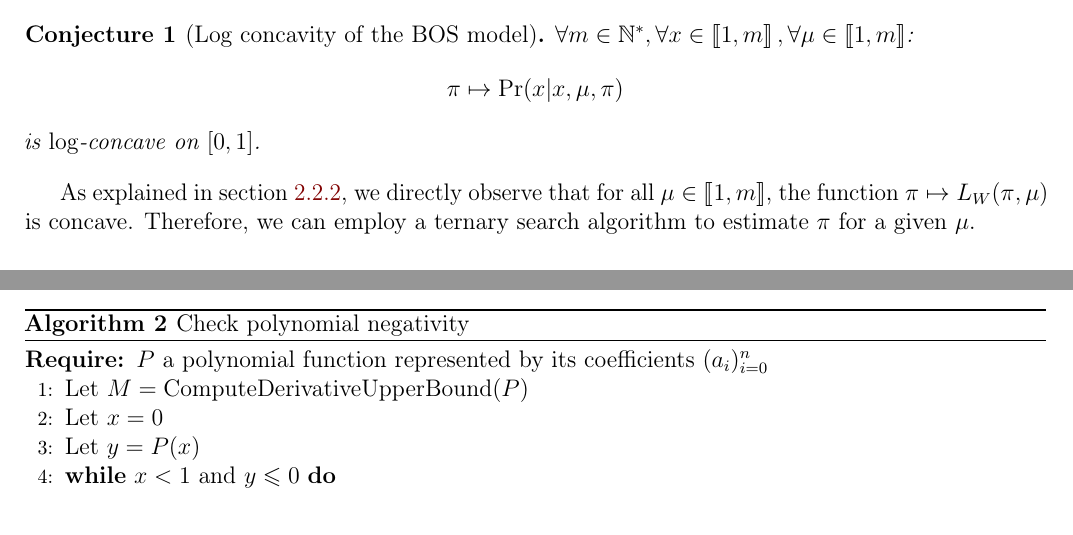
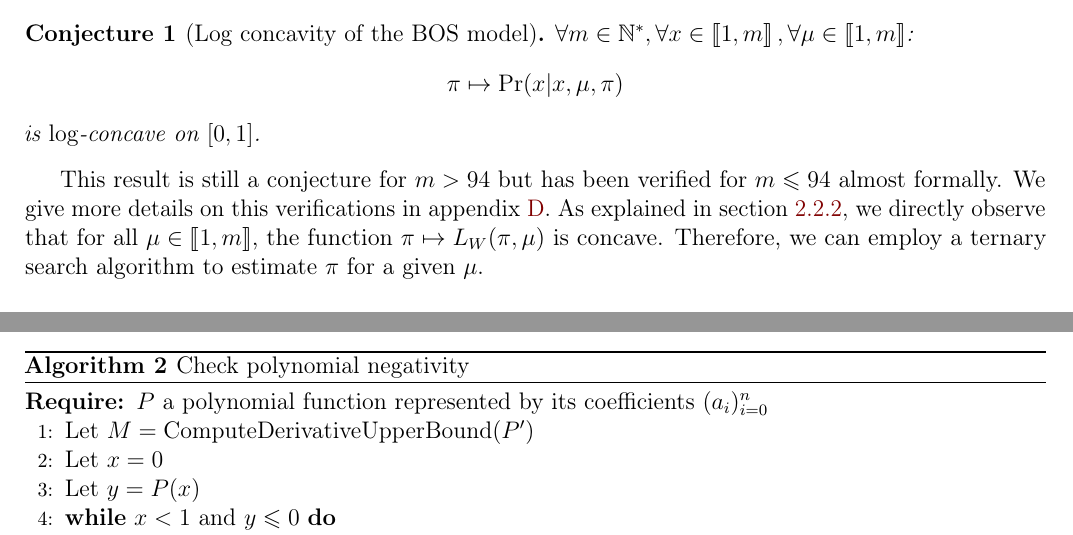
Before and after one commit to Thomick/Ordinal-data-clustering, a LaTeX document (report/report.tex, which reads report/subtex/bos_appendix.tex, report/subtex/bos_model_trichotomy.tex): two parts of pages 9 and 33 of 41, joined at a grey line, cut so that both start at the same text. Compiled offline with pdfLaTeX.

Commit message:
Minor corrections for BOS concavity

```diff
--- a/report/subtex/bos_appendix.tex
+++ b/report/subtex/bos_appendix.tex
@@ -218,7 +218,7 @@ This result allows us to devise an adaptive algorithm for verifying the negativi
     \begin{algorithmic}[1]
     \Require $P$ a polynomial function represented by its coefficients $(a_i)_{i=0}^n$
 
-    \State Let $M=\text{ComputeDerivativeUpperBound}(P)$
+    \State Let $M=\text{ComputeDerivativeUpperBound}(P')$
     \State Let $x=0$
     \State Let $y=P(x)$
     \While{$x<1$ and $y\leq 0$}
--- a/report/subtex/bos_model_trichotomy.tex
+++ b/report/subtex/bos_model_trichotomy.tex
@@ -51,6 +51,7 @@ Each term of the sum requires the multiplication of a polynomial of degree at mo
     is $\log$-concave on $[0, 1]$.
 \end{conjecture}
 
+This result is still a conjecture for $m > 94$ but has been verified for $m \leq 94$ almost formally. We give more details on this verifications in appendix~\ref{appendix:bos_proofs}.
 As explained in section~\ref{sec:univariate_generic_estimation}, we directly observe that for all $\mu \in \bbrack{1, m}$, the function $\pi \mapsto L_W(\pi, \mu)$ is concave. Therefore, we can employ a ternary search algorithm to estimate $\pi$ for a given $\mu$.
 
 \paragraph{Method efficiency}
```
Also changed, not shown: report/report.pdf, 1 other file.
